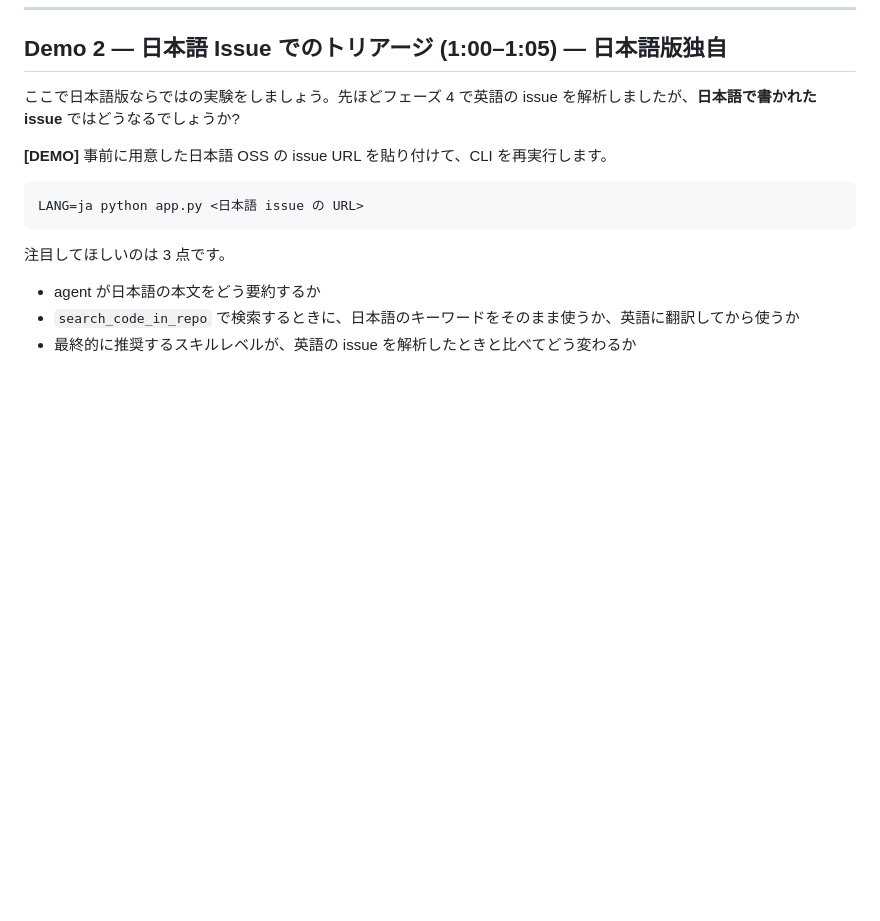
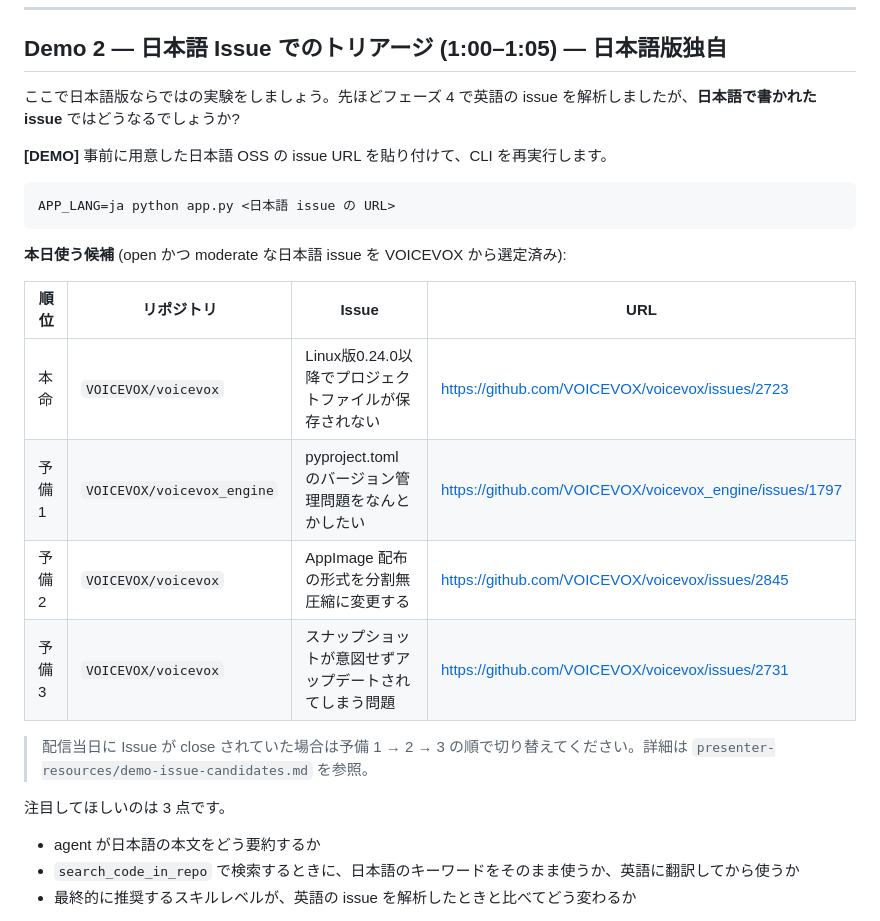
Before and after one commit to ChibaYuki347/copilot-sdk-github-issue-analyser, a Markdown page: step-by-step/script.ja.md, the part around the change. Rendered like a GitHub page; blank space fills up the shorter version.

````diff
--- a/step-by-step/script.ja.md
+++ b/step-by-step/script.ja.md
@@ -406,8 +406,19 @@ Copilot SDK には `on_pre_tool_use` というフックがあります。これ
 **[DEMO]** 事前に用意した日本語 OSS の issue URL を貼り付けて、CLI を再実行します。
 
 ```bash
-LANG=ja python app.py <日本語 issue の URL>
+APP_LANG=ja python app.py <日本語 issue の URL>
 ```
+
+**本日使う候補** (open かつ moderate な日本語 issue を VOICEVOX から選定済み):
+
+| 順位 | リポジトリ | Issue | URL |
+|---|---|---|---|
+| 本命 | `VOICEVOX/voicevox` | Linux版0.24.0以降でプロジェクトファイルが保存されない | https://github.com/VOICEVOX/voicevox/issues/2723 |
+| 予備 1 | `VOICEVOX/voicevox_engine` | pyproject.toml のバージョン管理問題をなんとかしたい | https://github.com/VOICEVOX/voicevox_engine/issues/1797 |
+| 予備 2 | `VOICEVOX/voicevox` | AppImage 配布の形式を分割無圧縮に変更する | https://github.com/VOICEVOX/voicevox/issues/2845 |
+| 予備 3 | `VOICEVOX/voicevox` | スナップショットが意図せずアップデートされてしまう問題 | https://github.com/VOICEVOX/voicevox/issues/2731 |
+
+> 配信当日に Issue が close されていた場合は予備 1 → 2 → 3 の順で切り替えてください。詳細は `presenter-resources/demo-issue-candidates.md` を参照。
 
 注目してほしいのは 3 点です。
 
````
Also changed, not shown: presenter-resources/demo-issue-candidates.md (added, +57 -0 lines).
